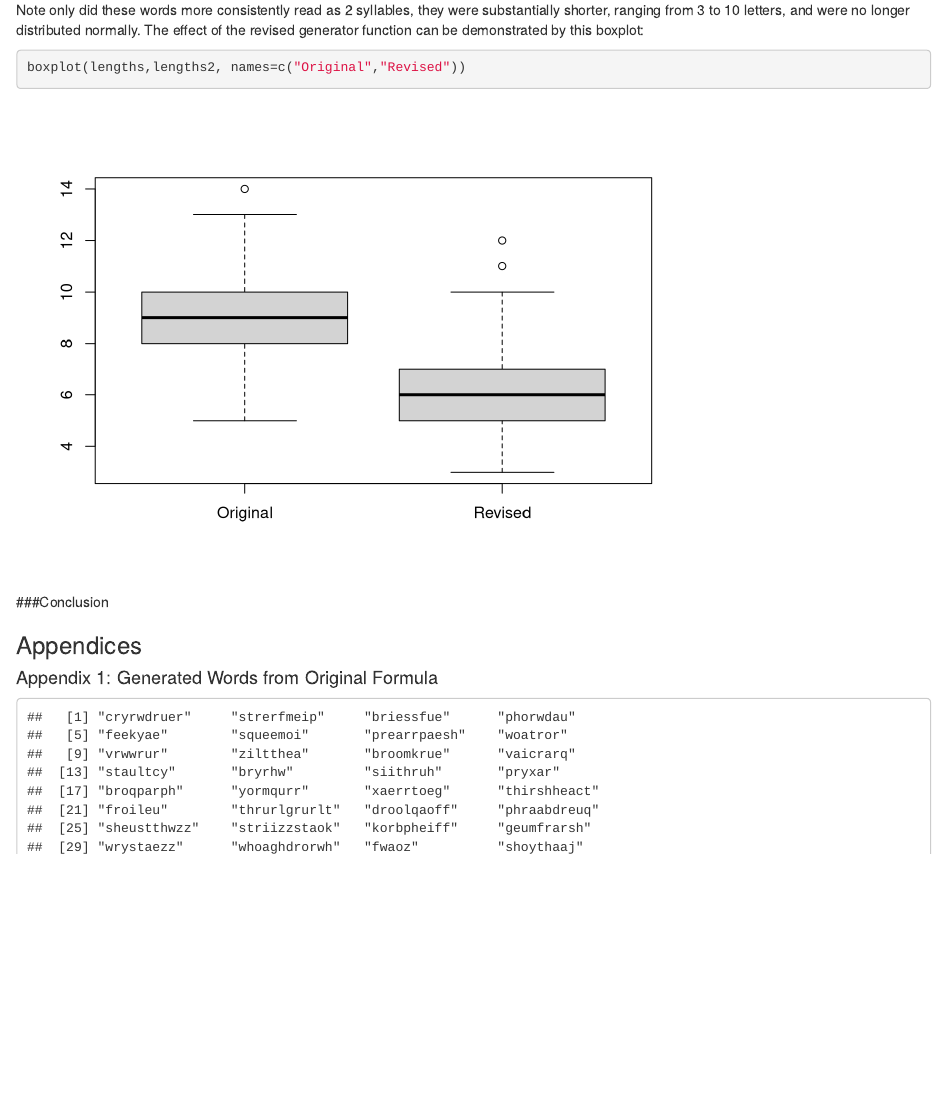
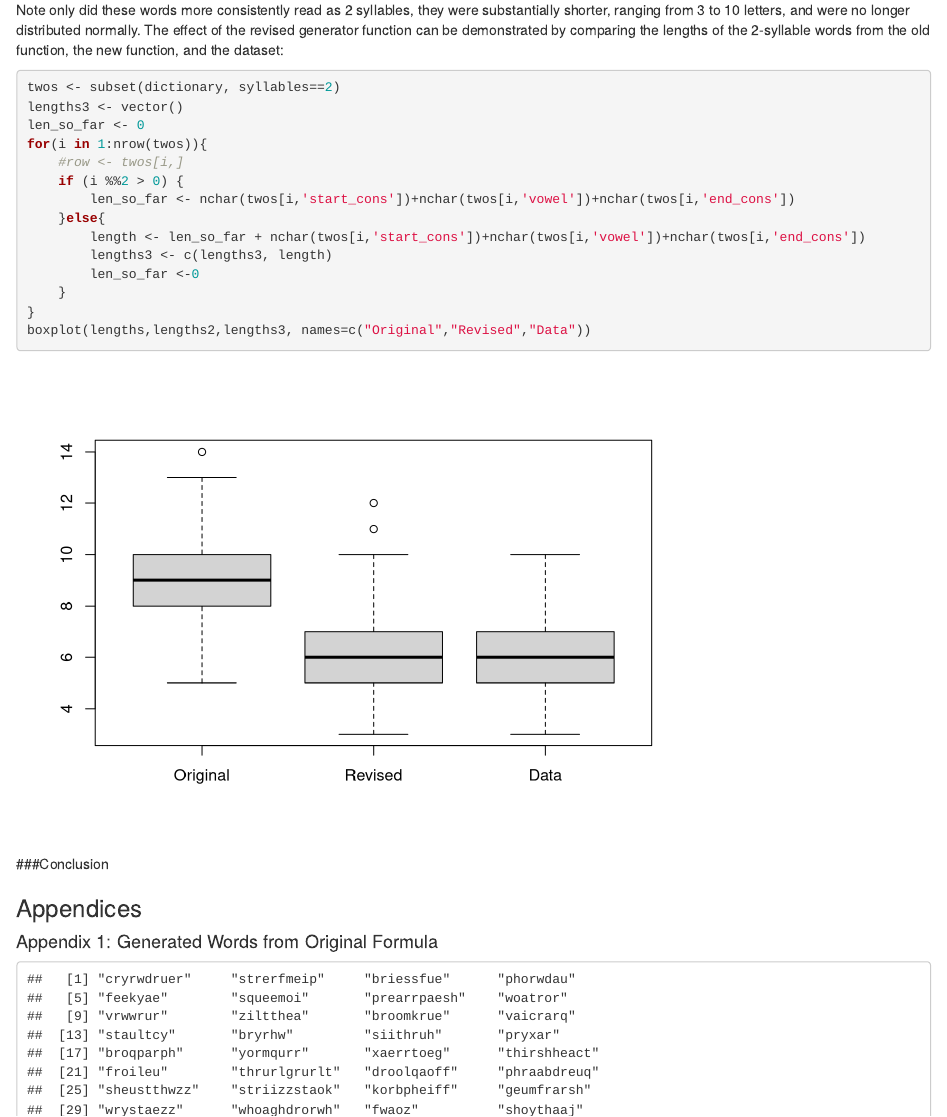
Before and after one commit to shiftplusplus/shiftplusplus.github.io, an R Markdown document (statistics/PRGAnalysis.Rmd): the page in a window 1100 px wide, from 15900 px down. Rendered offline with R 4.5, knitr and Pandoc, with nearby package versions; some code elsewhere in the file could not run offline.

Commit message:
Only the conclusion left

````diff
--- a/statistics/PRGAnalysis.Rmd
+++ b/statistics/PRGAnalysis.Rmd
@@ -470,10 +470,23 @@ qqnorm(lengths2, main="Lengths of Generated Words v2")
 qqline(lengths2)
 ```
 
-Note only did these words more consistently read as 2 syllables, they were substantially shorter, ranging from 3 to 10 letters, and were no longer distributed normally. The effect of the revised generator function can be demonstrated by this boxplot:
+Note only did these words more consistently read as 2 syllables, they were substantially shorter, ranging from 3 to 10 letters, and were no longer distributed normally. The effect of the revised generator function can be demonstrated by comparing the lengths of the 2-syllable words from the old function, the new function, and the dataset:
 
 ```{r}
-boxplot(lengths,lengths2, names=c("Original","Revised"))
+twos <- subset(dictionary, syllables==2)
+lengths3 <- vector()
+len_so_far <- 0
+for(i in 1:nrow(twos)){
+    #row <- twos[i,]
+    if (i %%2 > 0) {
+        len_so_far <- nchar(twos[i,'start_cons'])+nchar(twos[i,'vowel'])+nchar(twos[i,'end_cons'])
+    }else{
+        length <- len_so_far + nchar(twos[i,'start_cons'])+nchar(twos[i,'vowel'])+nchar(twos[i,'end_cons'])
+        lengths3 <- c(lengths3, length)
+        len_so_far <-0
+    }
+}
+boxplot(lengths,lengths2,lengths3, names=c("Original","Revised","Data"))
 ```
 
 
````
Also changed, not shown: statistics/PRGAnalysis.html.
